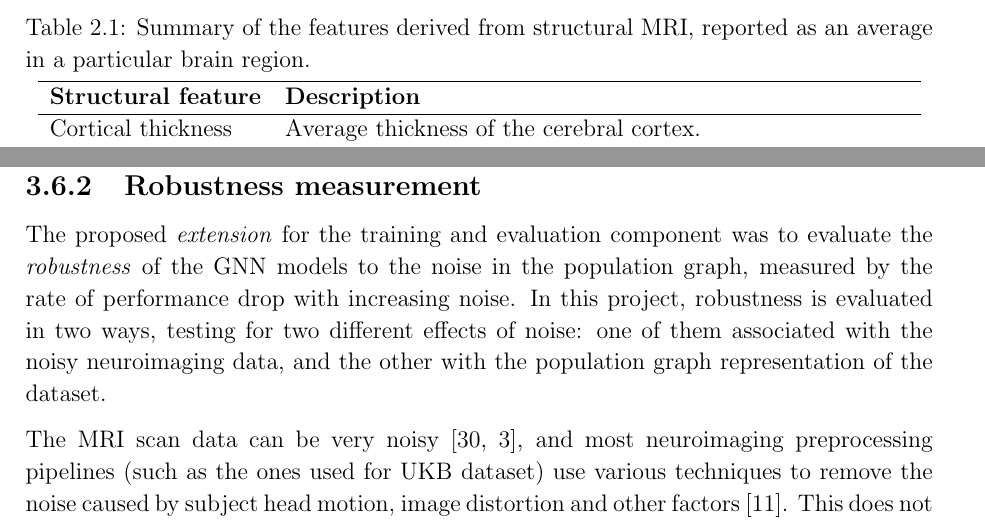
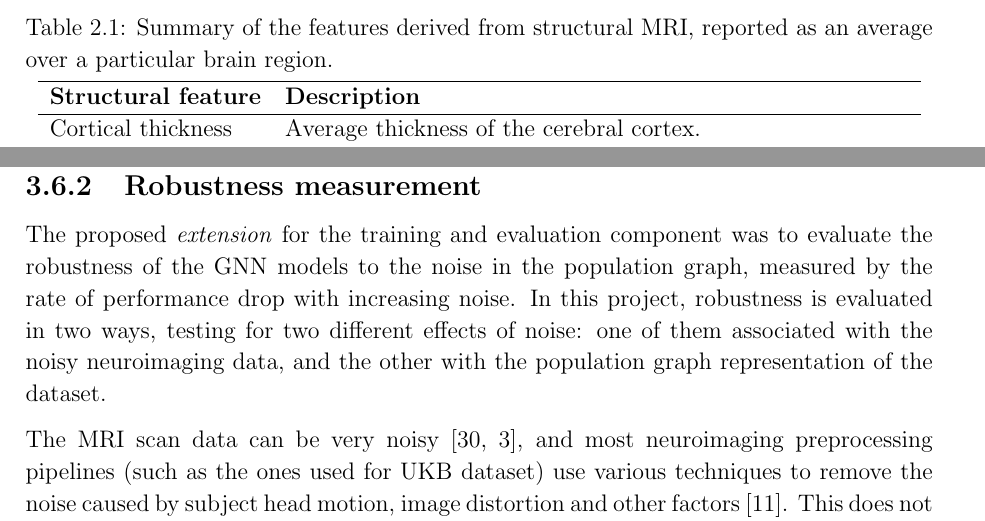
Before and after one commit to kamilest/cst-ii-dissertation, a LaTeX thesis (dissertation/dissertation.tex, which reads dissertation/chapters/implementation.tex, dissertation/chapters/preparation.tex): two parts of pages 5 and 29 of 37, joined at a grey line, cut so that both start at the same text. Compiled offline with pdfLaTeX.

Commit message:
Minor edits

```diff
--- a/dissertation/chapters/implementation.tex
+++ b/dissertation/chapters/implementation.tex
@@ -291,7 +291,7 @@ To optimise the training procedure, for every fold the models are trained with \
 As the hyperparameter tuning converges, the most promising model is selected to be tested on the hold-out test set. The metrics most commonly used in the literature for evaluating performance for the brain age (or any other regression) task are Pearson's correlation $r$ and coefficient of determination $r^2$~\cite{pervaiz2020optimising, niu2019improved}.
 
 \subsection{Robustness measurement}
-The proposed \textit{extension} for the training and evaluation component was to evaluate the \textit{robustness} of the GNN models to the noise in the population graph, measured by the rate of performance drop with increasing noise. In this project, robustness is evaluated in two ways, testing for two different effects of noise: one of them associated with the noisy neuroimaging data, and the other with the population graph representation of the dataset.
+The proposed \textit{extension} for the training and evaluation component was to evaluate the robustness of the GNN models to the noise in the population graph, measured by the rate of performance drop with increasing noise. In this project, robustness is evaluated in two ways, testing for two different effects of noise: one of them associated with the noisy neuroimaging data, and the other with the population graph representation of the dataset.
 
 The MRI scan data can be very noisy~\cite{pervaiz2020optimising,niu2019improved}, and most neuroimaging preprocessing pipelines (such as the ones used for UKB dataset) use various techniques to remove the noise caused by subject head motion, image distortion and other factors~\cite{glasser2013minimal}. This does not eliminate all noise, however, which motivates the development of machine learning models that could correct for those errors. Intuitively, since the GNN architectures account for the features and labels of the node's neighbourhood when predicting some response variable, incorporating features of less noisy neighbours could improve the prediction for a noisy node. To test this, white Gaussian noise of increasing variance could be added to every node in the population graph, and the model retrained with cross-validation on the full dataset to see the change in performance (in this case through average Pearson's $r$ and coefficient of determination $r^2$).
 
--- a/dissertation/chapters/preparation.tex
+++ b/dissertation/chapters/preparation.tex
@@ -61,7 +61,7 @@ Structural MRI is used to analyse the anatomy of the brain. Its two main modalit
 
 \begin{table}[]
 \centering
-    \caption{Summary of the features derived from structural MRI, reported as an average in a particular brain region.}\label{table:structural-features}
+    \caption{Summary of the features derived from structural MRI, reported as an average over a particular brain region.}\label{table:structural-features}
 
     \begin{tabular}{lp{11cm}}
         \hline
```
